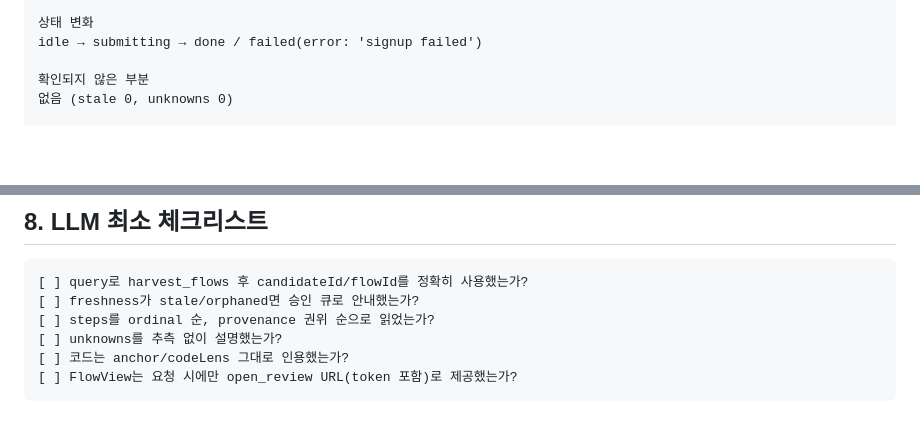
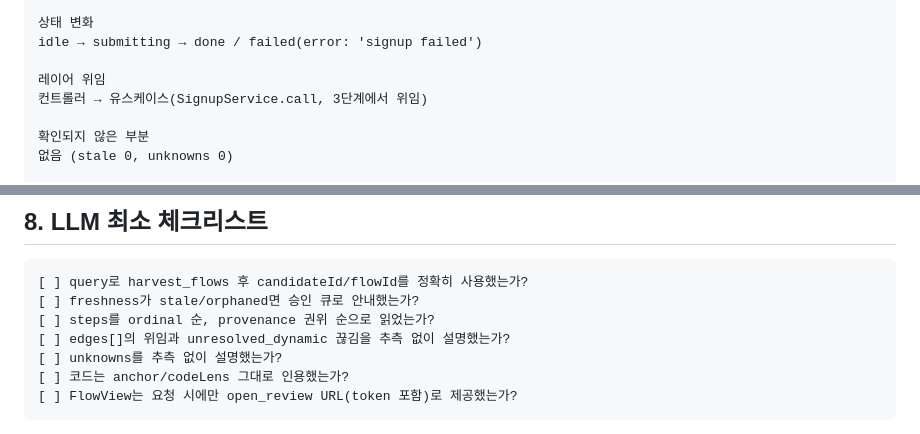
Before and after one commit to cutehackers/codeflow, a Markdown page: docs/llm-usage.md, 2 parts joined by grey strips. Rendered like a GitHub page; blank space fills up the shorter version.

Commit message:
docs: llm-usage에 description/kind/edges/truncated 읽기 규칙과 비즈니스 흐름 전용 발행 반영

```diff
--- a/docs/llm-usage.md
+++ b/docs/llm-usage.md
@@ -116,6 +124,9 @@ LLM 읽기 순서:
 
 상태 변화
 idle → submitting → done / failed(error: 'signup failed')
+
+레이어 위임
+컨트롤러 → 유스케이스(SignupService.call, 3단계에서 위임)
 
 확인되지 않은 부분
 없음 (stale 0, unknowns 0)
@@ -148,6 +159,7 @@ codeflow show <flowId> --json
 [ ] query로 harvest_flows 후 candidateId/flowId를 정확히 사용했는가?
 [ ] freshness가 stale/orphaned면 승인 큐로 안내했는가?
 [ ] steps를 ordinal 순, provenance 권위 순으로 읽었는가?
+[ ] edges[]의 위임과 unresolved_dynamic 끊김을 추측 없이 설명했는가?
 [ ] unknowns를 추측 없이 설명했는가?
 [ ] 코드는 anchor/codeLens 그대로 인용했는가?
 [ ] FlowView는 요청 시에만 open_review URL(token 포함)로 제공했는가?
```
Also changed, not shown: other parts of docs/llm-usage.md (+15 -7 lines).
